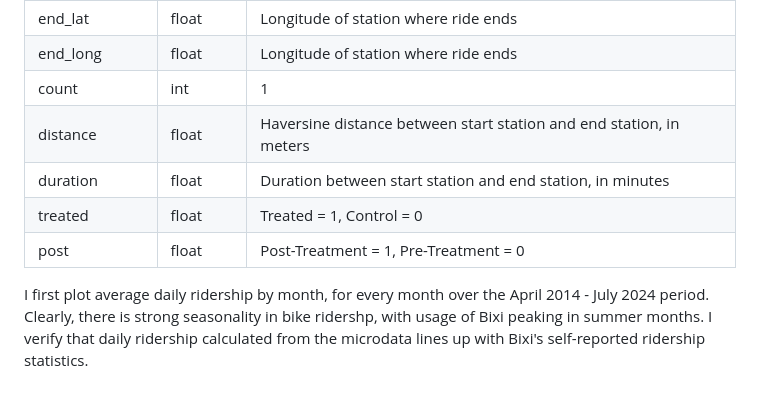
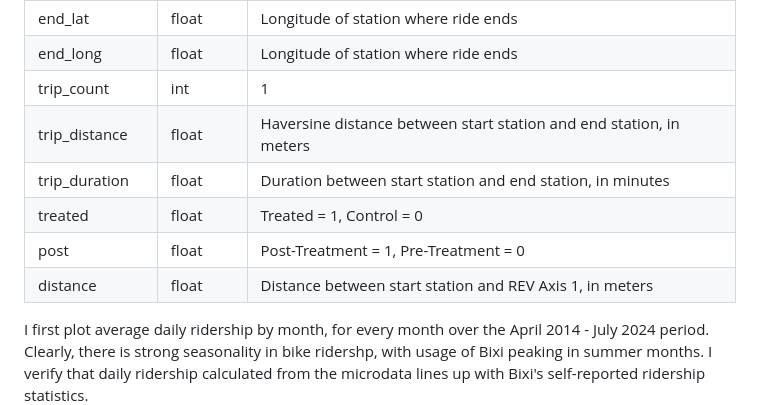
Before and after one commit to robertialenti/Bike-Share, a Markdown page: README.md, the part around the change. Rendered like a GitHub page.

```diff
--- a/README.md
+++ b/README.md
@@ -74,11 +74,12 @@ At this point, I have all of the variables needed to generate descriptive statis
 | end_name | float | Longitude of station where ride ends |
 | end_lat | float | Longitude of station where ride ends |
 | end_long | float | Longitude of station where ride ends |
-| count | int | 1 |
-| distance | float | Haversine distance between start station and end station, in meters |
-| duration | float | Duration between start station and end station, in minutes |
+| trip_count | int | 1 |
+| trip_distance | float | Haversine distance between start station and end station, in meters |
+| trip_duration | float | Duration between start station and end station, in minutes |
 | treated | float | Treated = 1, Control = 0 |
 | post | float | Post-Treatment = 1, Pre-Treatment = 0 |
+| distance | float | Distance between start station and REV Axis 1, in meters |
 
 I first plot average daily ridership by month, for every month over the April 2014 - July 2024 period. Clearly, there is strong seasonality in bike ridershp, with usage of Bixi peaking in summer months. I verify that daily ridership calculated from the microdata lines up with Bixi's self-reported ridership statistics.
 
```
